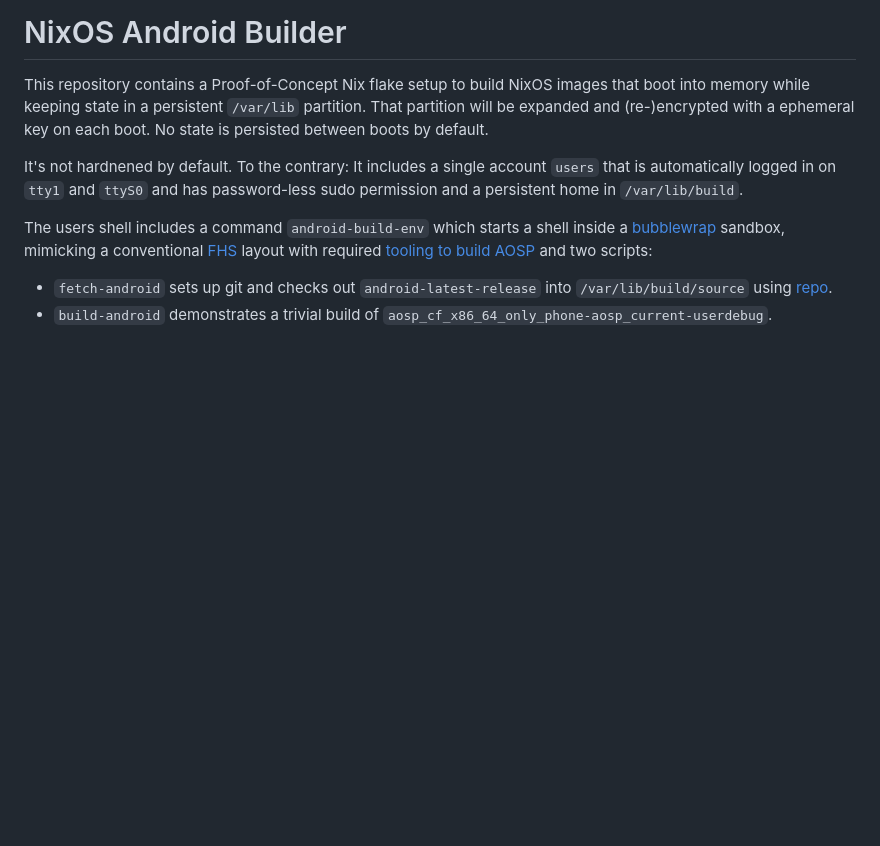
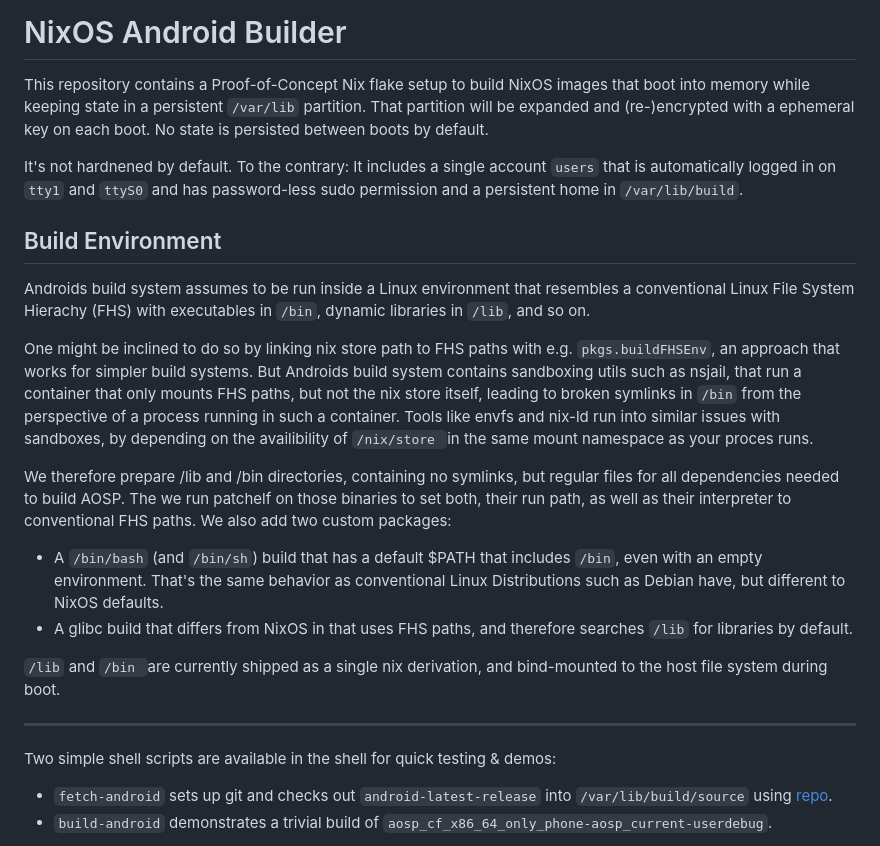
Before and after one commit to phaer/nixos-android-builder, a Markdown page: README.md, the part around the change. GitHub-like rendering; blank space fills up the shorter version.

Commit message:
README: update documentation on build env

```diff
--- a/README.md
+++ b/README.md
@@ -5,7 +5,24 @@ a ephemeral key on each boot. No state is persisted between boots by default.
 
 It's not hardnened by default. To the contrary: It includes a single account `users` that is automatically logged in on `tty1` and `ttyS0` and has password-less sudo permission and a persistent home in `/var/lib/build`.
 
-The users shell includes a command `android-build-env` which starts a shell inside a [bubblewrap](https://github.com/containers/bubblewrap) sandbox, mimicking a conventional [FHS](https://en.wikipedia.org/wiki/Filesystem_Hierarchy_Standard) layout with required [tooling to build AOSP](https://source.android.com/docs/setup/start) and two scripts:
+## Build Environment
+
+Androids build system assumes to be run inside a Linux environment that resembles a conventional Linux File System Hierachy (FHS) with executables in `/bin`, dynamic libraries in `/lib`, and so on.
+
+One might be inclined to do so by linking nix store path to FHS paths with e.g. `pkgs.buildFHSEnv`, an approach that works for simpler build systems. But Androids build system contains sandboxing utils such as nsjail, that run a container that only mounts FHS paths, but not the nix store itself, leading to broken symlinks in `/bin` from the perspective of a process running in such a container.
+Tools like envfs and nix-ld run into similar issues with sandboxes, by depending on the  availibility of `/nix/store `in the same mount namespace as your proces runs.
+
+We therefore prepare /lib and /bin directories, containing no symlinks, but regular files for all dependencies needed to build AOSP.
+The we run patchelf on those binaries to set both, their run path, as well as their interpreter to conventional FHS paths.
+We also add two custom packages:
+- A `/bin/bash` (and `/bin/sh`) build that has a default $PATH that includes `/bin`, even with an empty environment. That's the same behavior as conventional Linux Distributions such as Debian have, but different to NixOS defaults.
+- A glibc build that differs from NixOS in that uses FHS paths, and therefore searches `/lib` for libraries by default.
+
+`/lib` and `/bin `are currently shipped as a single nix derivation, and bind-mounted to the host file system during boot.
+
+---
+
+Two simple shell scripts are available in the shell for quick testing & demos:
 
 * `fetch-android` sets up git and checks out `android-latest-release` into `/var/lib/build/source` using [repo](https://android.googlesource.com/tools/repo).
 * `build-android` demonstrates a trivial build of `aosp_cf_x86_64_only_phone-aosp_current-userdebug`.
```
